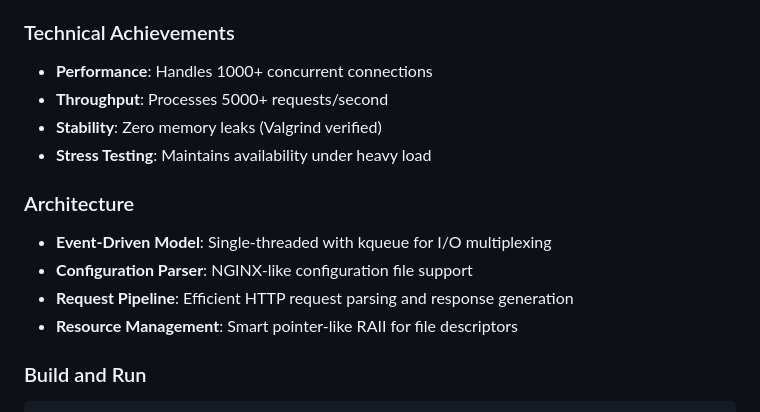
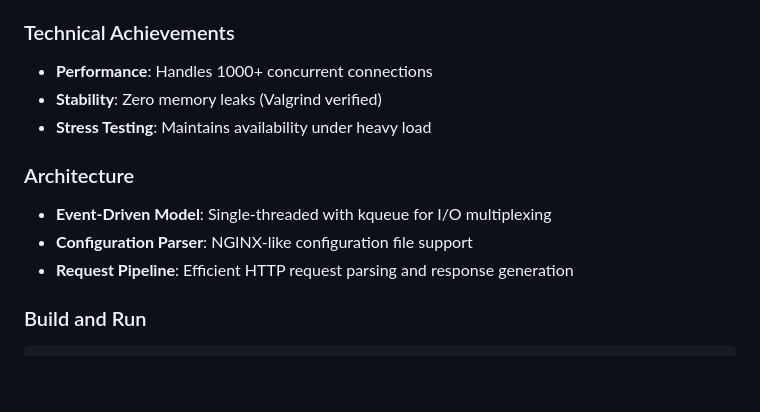
Before and after one commit to jasongoo827/nginx, a Markdown page: README.md, the part around the change. Drawn GitHub-style; blank space fills up the shorter version.

```diff
--- a/README.md
+++ b/README.md
@@ -24,7 +24,6 @@ A fully functional HTTP/1.1 server implementation in C++98, featuring non-blocki
 ### Technical Achievements
 
 - **Performance**: Handles 1000+ concurrent connections
-- **Throughput**: Processes 5000+ requests/second
 - **Stability**: Zero memory leaks (Valgrind verified)
 - **Stress Testing**: Maintains availability under heavy load
 
@@ -33,7 +32,6 @@ A fully functional HTTP/1.1 server implementation in C++98, featuring non-blocki
 - **Event-Driven Model**: Single-threaded with kqueue for I/O multiplexing
 - **Configuration Parser**: NGINX-like configuration file support
 - **Request Pipeline**: Efficient HTTP request parsing and response generation
-- **Resource Management**: Smart pointer-like RAII for file descriptors
 
 ### Build and Run
 
```
